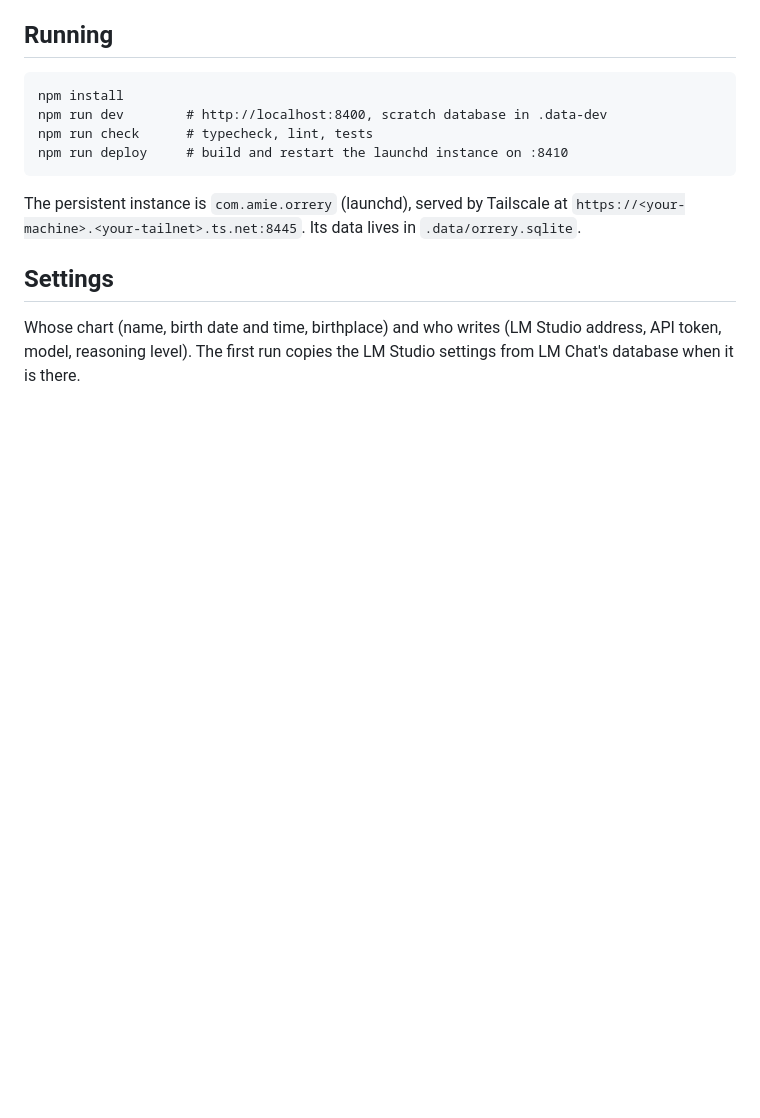
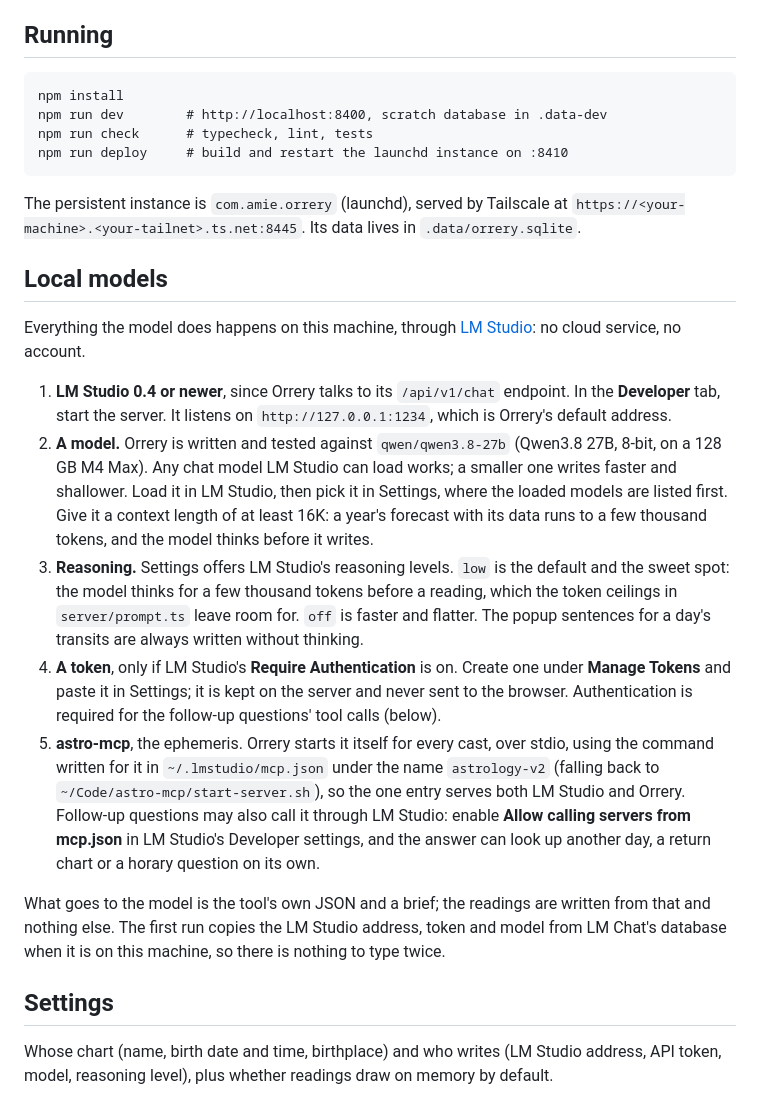
Before and after one commit to akuttruff/orrery, a Markdown page: README.md, the part around the change. Rendered like a GitHub page; blank space fills up the shorter version.

Commit message:
docs: how Orrery uses a local model through LM Studio

```diff
--- a/README.md
+++ b/README.md
@@ -139,8 +139,46 @@ The persistent instance is `com.amie.orrery` (launchd), served by Tailscale
 at `https://<your-machine>.<your-tailnet>.ts.net:8445`. Its data lives in
 `.data/orrery.sqlite`.
 
+## Local models
+
+Everything the model does happens on this machine, through
+[LM Studio](https://lmstudio.ai): no cloud service, no account.
+
+1. **LM Studio 0.4 or newer**, since Orrery talks to its `/api/v1/chat`
+   endpoint. In the **Developer** tab, start the server. It listens on
+   `http://127.0.0.1:1234`, which is Orrery's default address.
+2. **A model.** Orrery is written and tested against `qwen/qwen3.8-27b`
+   (Qwen3.8 27B, 8-bit, on a 128 GB M4 Max). Any chat model LM Studio can
+   load works; a smaller one writes faster and shallower. Load it in LM
+   Studio, then pick it in Settings, where the loaded models are listed
+   first. Give it a context length of at least 16K: a year's forecast with
+   its data runs to a few thousand tokens, and the model thinks before it
+   writes.
+3. **Reasoning.** Settings offers LM Studio's reasoning levels. `low` is
+   the default and the sweet spot: the model thinks for a few thousand
+   tokens before a reading, which the token ceilings in `server/prompt.ts`
+   leave room for. `off` is faster and flatter. The popup sentences for a
+   day's transits are always written without thinking.
+4. **A token**, only if LM Studio's **Require Authentication** is on.
+   Create one under **Manage Tokens** and paste it in Settings; it is kept
+   on the server and never sent to the browser. Authentication is required
+   for the follow-up questions' tool calls (below).
+5. **astro-mcp**, the ephemeris. Orrery starts it itself for every cast,
+   over stdio, using the command written for it in `~/.lmstudio/mcp.json`
+   under the name `astrology-v2` (falling back to
+   `~/Code/astro-mcp/start-server.sh`), so the one entry serves both LM
+   Studio and Orrery. Follow-up questions may also call it through LM
+   Studio: enable **Allow calling servers from mcp.json** in LM Studio's
+   Developer settings, and the answer can look up another day, a return
+   chart or a horary question on its own.
+
+What goes to the model is the tool's own JSON and a brief; the readings are
+written from that and nothing else. The first run copies the LM Studio
+address, token and model from LM Chat's database when it is on this
+machine, so there is nothing to type twice.
+
 ## Settings
 
 Whose chart (name, birth date and time, birthplace) and who writes (LM
-Studio address, API token, model, reasoning level). The first run copies the
-LM Studio settings from LM Chat's database when it is there.
+Studio address, API token, model, reasoning level), plus whether readings
+draw on memory by default.
```
